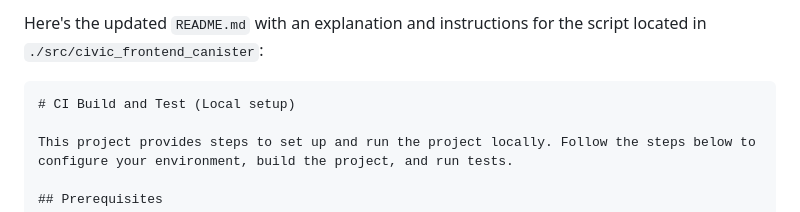
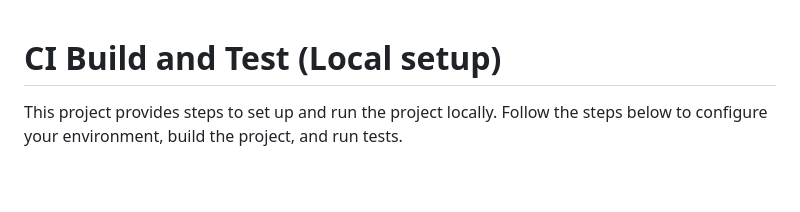
Before and after one commit to civicteam/civic-icp-canister, a Markdown page: README.md, the part around the change printed below. GitHub-like rendering; blank space fills up the shorter version.

Commit message:
TECH-156 - Fix README.md

````diff
--- a/README.md
+++ b/README.md
@@ -1,6 +1,3 @@
-Here's the updated `README.md` with an explanation and instructions for the script located in `./src/civic_frontend_canister`:
-
-```markdown
 # CI Build and Test (Local setup)
 
 This project provides steps to set up and run the project locally. Follow the steps below to configure your environment, build the project, and run tests.
````
Also changed, not shown: other parts of README.md (+1 -1 lines).
